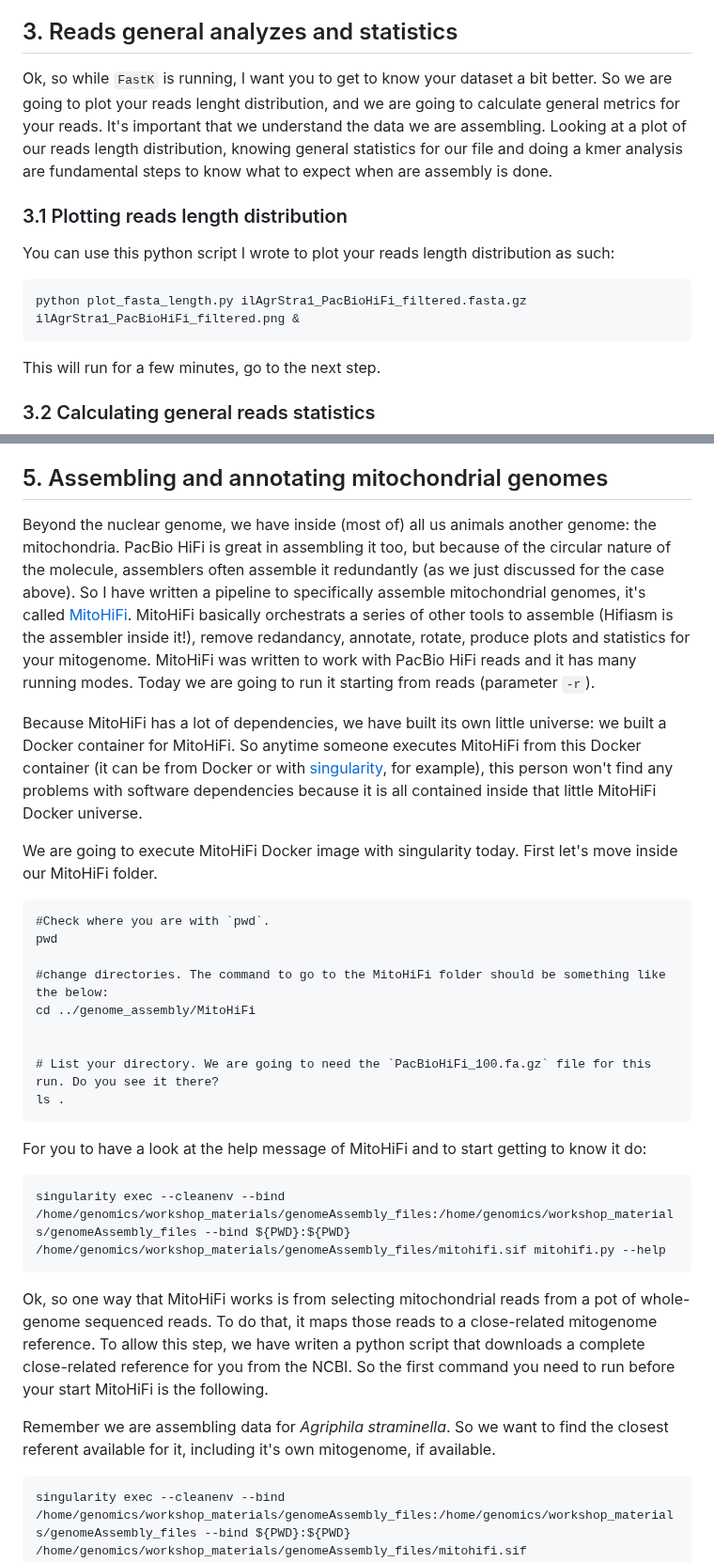
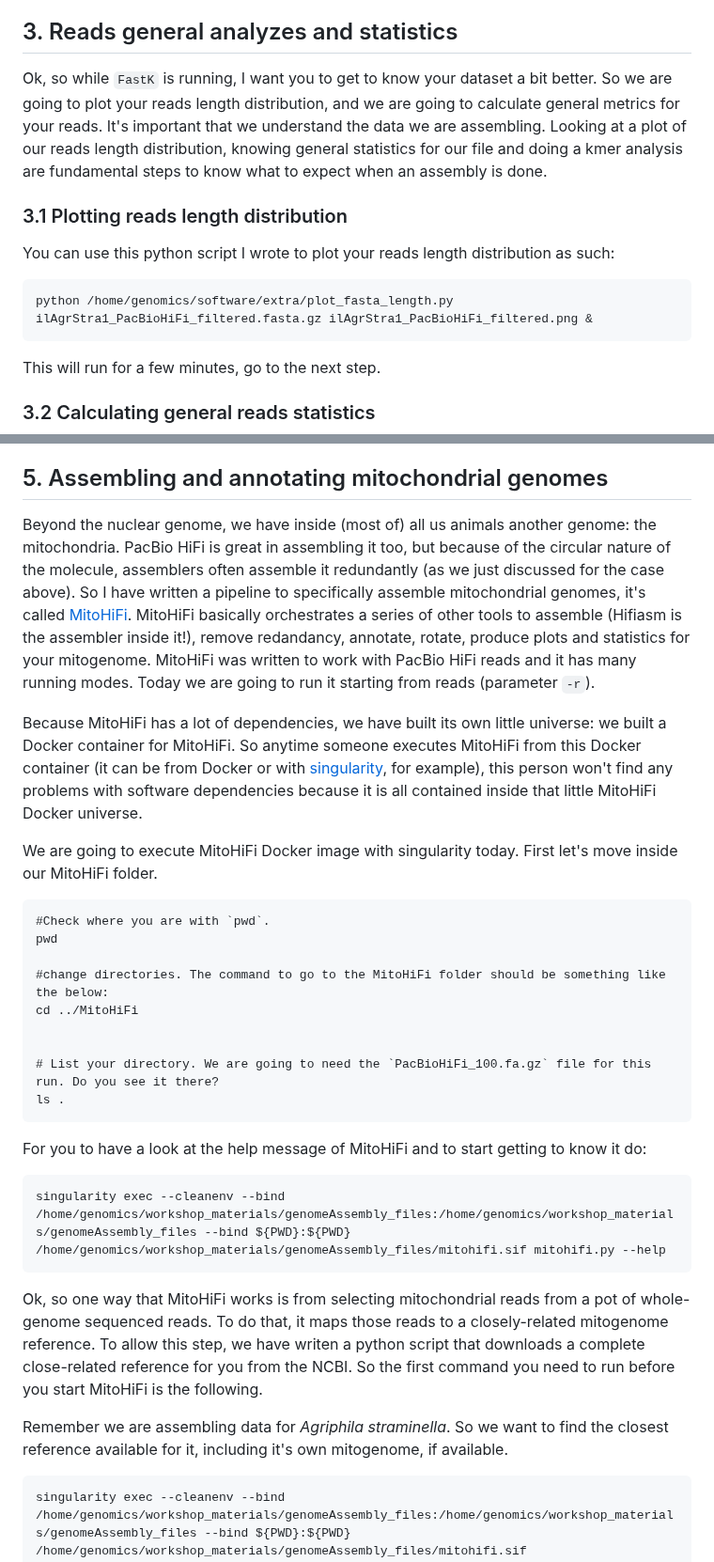
Before and after one commit to mduchoslav/Evomics_Intro_to_R, a Markdown page: CESKY_KRUMLOV.md, 2 parts joined by grey strips. Shown at 94% size. Rendered like a GitHub page.

````diff
--- a/CESKY_KRUMLOV.md
+++ b/CESKY_KRUMLOV.md
@@ -61,13 +61,13 @@ FastK -k31 -p ./ilAgrStra1_PacBioHiFi_filtered.fasta.gz
 This will take around 45 minutes to run, so let's go to step 3 to run a few more analyses, and we come back to this step in 45. Open a new terminal tab and continue working there.
 
 ## 3. Reads general analyzes and statistics
-Ok, so while `FastK` is running, I want you to get to know your dataset a bit better. So we are going to plot your reads lenght distribution, and we are going to calculate general metrics for your reads. It's important that we understand the data we are assembling. Looking at a plot of our reads length distribution, knowing general statistics for our file and doing a kmer analysis are fundamental steps to know what to expect when are assembly is done.
+Ok, so while `FastK` is running, I want you to get to know your dataset a bit better. So we are going to plot your reads length distribution, and we are going to calculate general metrics for your reads. It's important that we understand the data we are assembling. Looking at a plot of our reads length distribution, knowing general statistics for our file and doing a kmer analysis are fundamental steps to know what to expect when an assembly is done.
 
 ### 3.1 Plotting reads length distribution
  You can use this python script I wrote to plot your reads length distribution as such:
 
  ```
- python plot_fasta_length.py ilAgrStra1_PacBioHiFi_filtered.fasta.gz ilAgrStra1_PacBioHiFi_filtered.png &
+python /home/genomics/software/extra/plot_fasta_length.py ilAgrStra1_PacBioHiFi_filtered.fasta.gz ilAgrStra1_PacBioHiFi_filtered.png &
  ```
  This will run for a few minutes, go to the next step.
 
@@ -176,7 +176,7 @@ Let's dicuss this and all the other results we have generated until now as a big
 
 ## 5. Assembling and annotating mitochondrial genomes
 
-Beyond the nuclear genome, we have inside (most of) all us animals another genome: the mitochondria. PacBio HiFi is great in assembling it too, but because of the circular nature of the molecule, assemblers often assemble it redundantly (as we just discussed for the case above). So I have written a pipeline to specifically assemble mitochondrial genomes, it's called [MitoHiFi](https://github.com/marcelauliano/MitoHiFi). MitoHiFi basically orchestrats a series of other tools to assemble (Hifiasm is the assembler inside it!), remove redandancy, annotate, rotate, produce plots and statistics for your mitogenome. MitoHiFi was written to work with PacBio HiFi reads and it has many running modes. Today we are going to run it starting from reads (parameter `-r`).
+Beyond the nuclear genome, we have inside (most of) all us animals another genome: the mitochondria. PacBio HiFi is great in assembling it too, but because of the circular nature of the molecule, assemblers often assemble it redundantly (as we just discussed for the case above). So I have written a pipeline to specifically assemble mitochondrial genomes, it's called [MitoHiFi](https://github.com/marcelauliano/MitoHiFi). MitoHiFi basically orchestrates a series of other tools to assemble (Hifiasm is the assembler inside it!), remove redandancy, annotate, rotate, produce plots and statistics for your mitogenome. MitoHiFi was written to work with PacBio HiFi reads and it has many running modes. Today we are going to run it starting from reads (parameter `-r`).
 
 Because MitoHiFi has a lot of dependencies, we have built its own little universe: we built a Docker container for MitoHiFi. So anytime someone executes MitoHiFi from this Docker container (it can be from Docker or with [singularity](https://docs.sylabs.io/guides/2.6/user-guide/singularity_and_docker.html), for example), this person won't find any problems with software dependencies because it is all contained inside that little MitoHiFi Docker universe.
 
@@ -187,7 +187,7 @@ We are going to execute MitoHiFi Docker image with singularity today. First let'
 pwd
 
 #change directories. The command to go to the MitoHiFi folder should be something like the below:
-cd ../genome_assembly/MitoHiFi
+cd ../MitoHiFi
 
 
 # List your directory. We are going to need the `PacBioHiFi_100.fa.gz` file for this run. Do you see it there?
@@ -200,9 +200,9 @@ For you to have a look at the help message of MitoHiFi and to start getting to k
 singularity exec --cleanenv --bind /home/genomics/workshop_materials/genomeAssembly_files:/home/genomics/workshop_materials/genomeAssembly_files --bind ${PWD}:${PWD} /home/genomics/workshop_materials/genomeAssembly_files/mitohifi.sif mitohifi.py --help
 ```
 
-Ok, so one way that MitoHiFi works is from selecting mitochondrial reads from a pot of whole-genome sequenced reads. To do that, it maps those reads to a close-related mitogenome reference. To allow this step, we have writen a python script that downloads a complete close-related reference for you from the NCBI. So the first command you need to run before your start MitoHiFi is the following.
+Ok, so one way that MitoHiFi works is from selecting mitochondrial reads from a pot of whole-genome sequenced reads. To do that, it maps those reads to a closely-related mitogenome reference. To allow this step, we have writen a python script that downloads a complete close-related reference for you from the NCBI. So the first command you need to run before you start MitoHiFi is the following.
 
-Remember we are assembling data for _Agriphila straminella_. So we want to find the closest referent available for it, including it's own mitogenome, if available.
+Remember we are assembling data for _Agriphila straminella_. So we want to find the closest reference available for it, including it's own mitogenome, if available.
 
 ```
 singularity exec --cleanenv --bind /home/genomics/workshop_materials/genomeAssembly_files:/home/genomics/workshop_materials/genomeAssembly_files --bind ${PWD}:${PWD} /home/genomics/workshop_materials/genomeAssembly_files/mitohifi.sif findMitoReference.py --species "Agriphila straminella" --outfolder . --min_length 16000
````
Also changed, not shown: other parts of CESKY_KRUMLOV.md (+11 -11 lines).
